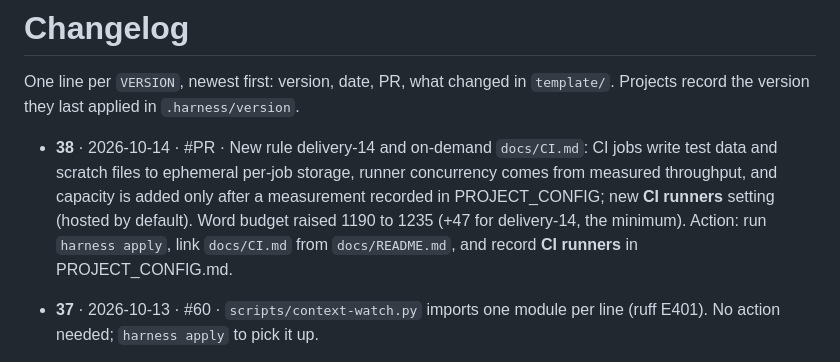
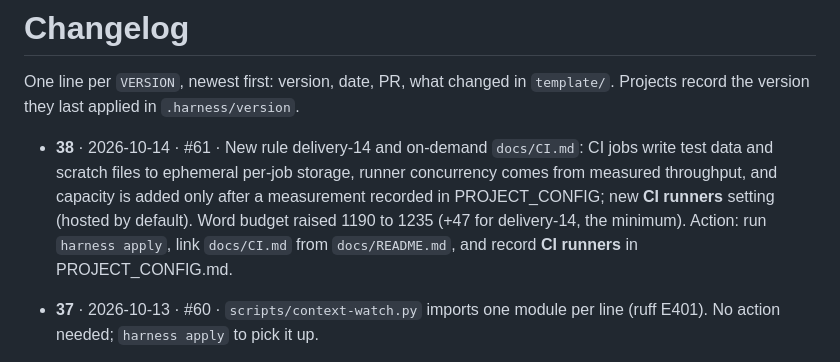
Before and after one commit to mattsilv/harness, a Markdown page: CHANGELOG.md, the part around the change. Rendered like a GitHub page.

Commit message:
CHANGELOG: v38 PR number
Co-Authored-By: Claude Sonnet 5.5 <noreply@anthropic.com>

```diff
--- a/CHANGELOG.md
+++ b/CHANGELOG.md
@@ -3,7 +3,7 @@
 One line per `VERSION`, newest first: version, date, PR, what changed in `template/`.
 Projects record the version they last applied in `.harness/version`.
 
-- **38** · 2026-10-14 · #PR · New rule delivery-14 and on-demand `docs/CI.md`: CI jobs write test data and scratch files to ephemeral per-job storage, runner concurrency comes from measured throughput, and capacity is added only after a measurement recorded in PROJECT_CONFIG; new **CI runners** setting (hosted by default). Word budget raised 1190 to 1235 (+47 for delivery-14, the minimum). Action: run `harness apply`, link `docs/CI.md` from `docs/README.md`, and record **CI runners** in PROJECT_CONFIG.md.
+- **38** · 2026-10-14 · #61 · New rule delivery-14 and on-demand `docs/CI.md`: CI jobs write test data and scratch files to ephemeral per-job storage, runner concurrency comes from measured throughput, and capacity is added only after a measurement recorded in PROJECT_CONFIG; new **CI runners** setting (hosted by default). Word budget raised 1190 to 1235 (+47 for delivery-14, the minimum). Action: run `harness apply`, link `docs/CI.md` from `docs/README.md`, and record **CI runners** in PROJECT_CONFIG.md.
 - **37** · 2026-10-13 · #60 · `scripts/context-watch.py` imports one module per line (ruff E401). No action needed; `harness apply` to pick it up.
 - **36** · 2026-10-12 · #57 · New rule docs-3: area-only context goes in a scoped file beside its code or a linked doc with a trigger, never in root agent files; delivery-12 tightened to offset it with no net word growth. `harness check` now warns when always-loaded context (AGENTS.md + CLAUDE.md + PROJECT_CONFIG.md) exceeds 20,000 bytes. Action: run `harness apply`.
 - **35** · 2026-10-11 · #55 · Snitch review fixes (#54): `snitch.sh` and `context-watch.py` default the transcripts root to `${CLAUDE_CONFIG_DIR:-$HOME/.claude}/projects`; at-most-once delivery is now atomic across concurrent snitches (per-key `noclobber` marker beside the seen-file, which stays an append-only log); `compact-clear` is recorded only after a successful watch (`context-watch.py` exit 0), never on an error or an unwatched scan; the idle timer counts only sessions this snitch may report; a subagent whose transcript ends on a finished assistant turn (`stop_reason` `end_turn`) is never reported, so a `handoff` always names a running agent. `context-watch.py` exits 3 when no subagent is running. Thresholds unchanged. Action: `harness apply`; restart any running snitch.
```
